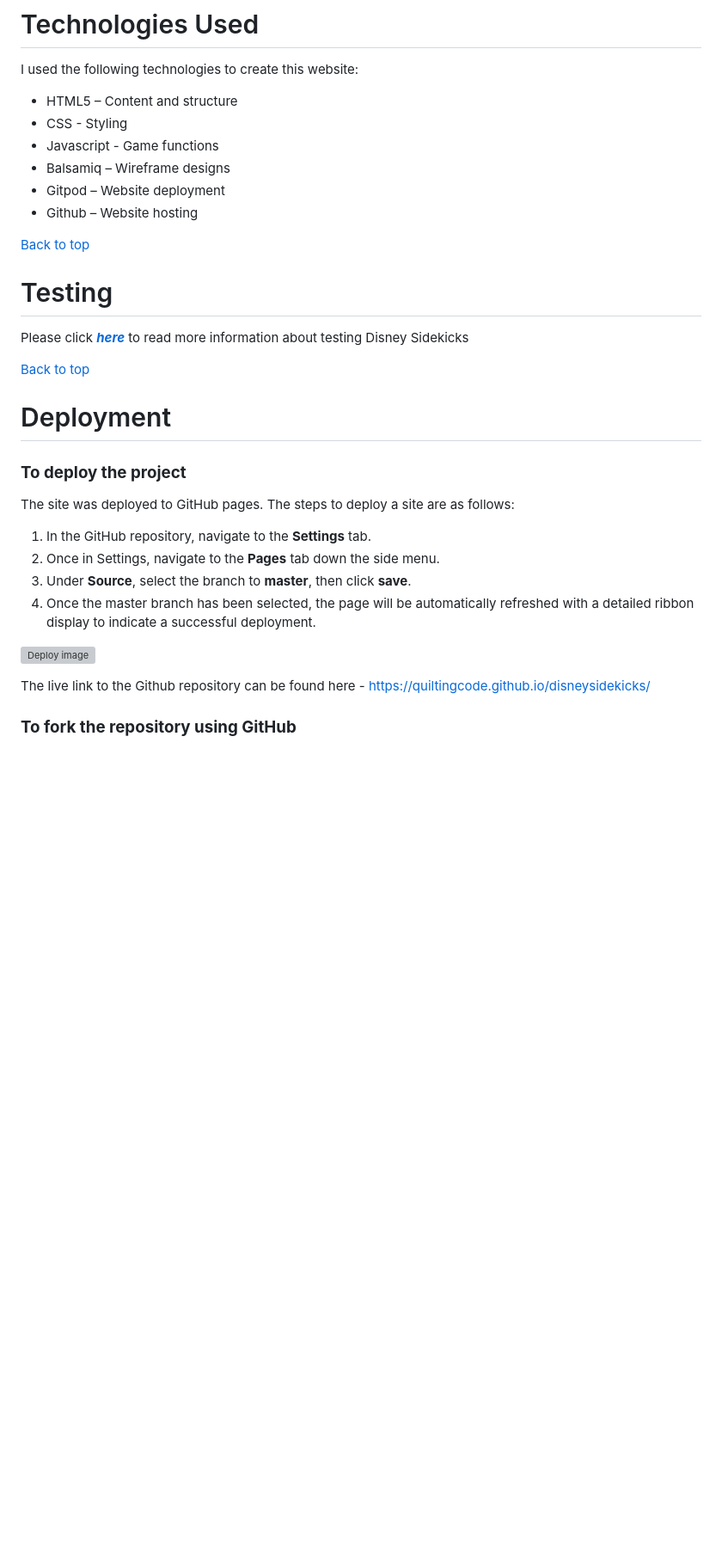
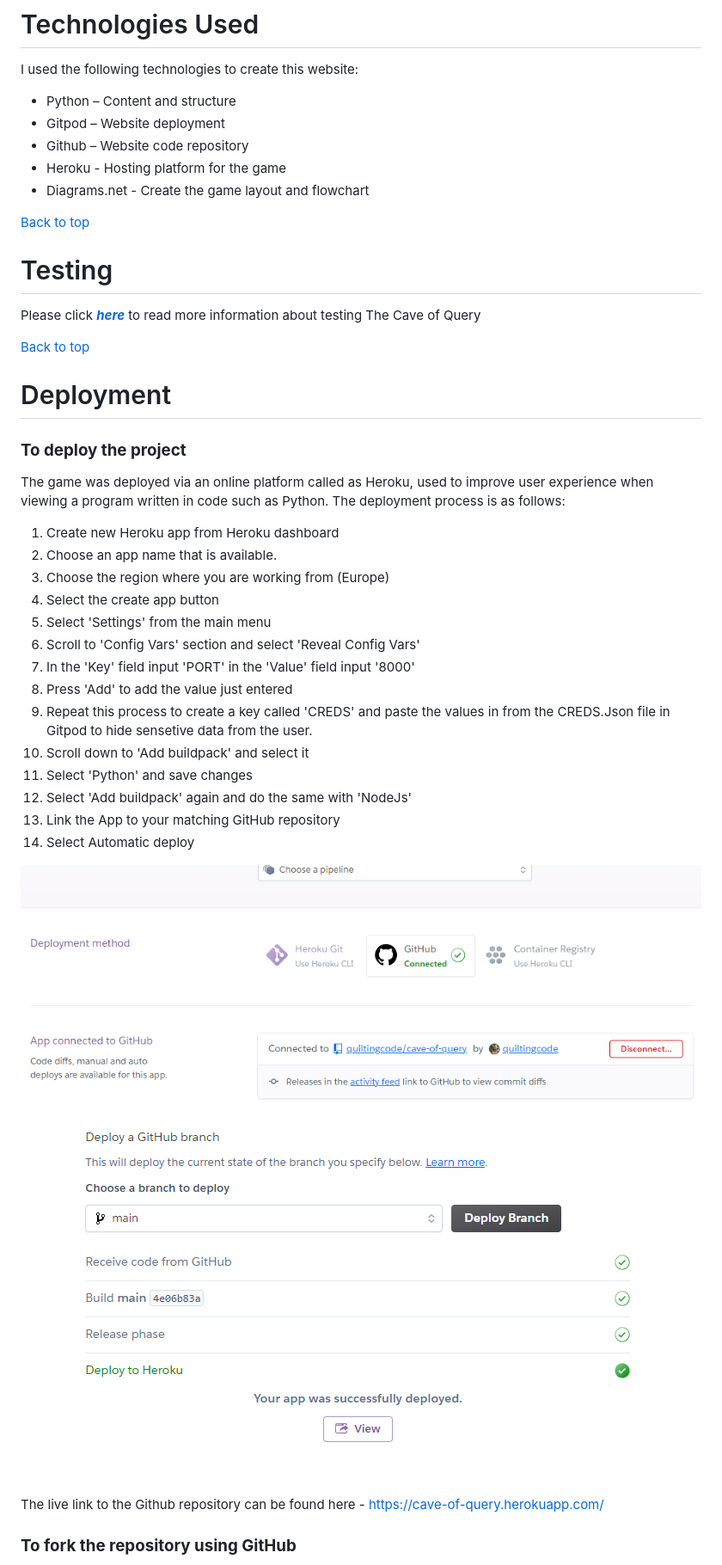
Before and after one commit to quiltingcode/cave-of-query, a Markdown page: README.md, the part around the change printed below. Shown: that part at 86% size. Rendered like a GitHub page; pictures changed too: assets/images/deploy-githubconnect.png (added), assets/images/deployment.png (added); blank space fills up the shorter version; grey boxes are pictures that could not be loaded.

Commit message:
Update readme deployment details and technologies used.

```diff
--- a/README.md
+++ b/README.md
@@ -129,34 +101,45 @@ In the future, I would like to add more features to the Disney Sidekicks Quiz. T
 
 I used the following technologies to create this website:
 
-* HTML5 – Content and structure
-* CSS - Styling
-* Javascript - Game functions
-* Balsamiq – Wireframe designs
+* Python – Content and structure
 * Gitpod – Website deployment
-* Github – Website hosting
+* Github – Website code repository
+* Heroku - Hosting platform for the game
+* Diagrams.net - Create the game layout and flowchart
 
 
 [Back to top](<#contents>)
 
 # Testing
 
-Please click [**_here_**](TESTING.md) to read more information about testing Disney Sidekicks
+Please click [**_here_**](TESTING.md) to read more information about testing The Cave of Query
 
 [Back to top](<#contents>)
 
 # Deployment
 
 ### **To deploy the project**
-The site was deployed to GitHub pages. The steps to deploy a site are as follows:
-  1. In the GitHub repository, navigate to the **Settings** tab.
-  2. Once in Settings, navigate to the **Pages** tab down the side menu.
-  3. Under **Source**, select the branch to **master**, then click **save**.
-  4. Once the master branch has been selected, the page will be automatically refreshed with a detailed ribbon display to indicate a successful deployment.
+The game was deployed via an online platform called as Heroku, used to improve user experience when viewing a program written in code such as Python. The deployment process is as follows:
 
-![Deploy image](assets/readmeimages/deploypage.PNG)
+1. Create new Heroku app from Heroku dashboard
+2. Choose an app name that is available.
+3. Choose the region where you are working from (Europe)
+4. Select the create app button
+5. Select 'Settings' from the main menu
+6. Scroll to 'Config Vars' section and select 'Reveal Config Vars'
+7. In the 'Key' field input 'PORT' in the 'Value' field input '8000'
+8. Press 'Add' to add the value just entered
+9. Repeat this process to create a key called 'CREDS' and paste the values in from the CREDS.Json file in Gitpod to hide sensetive data from the user.
+10. Scroll down to 'Add buildpack' and select it
+11. Select 'Python' and save changes
+12. Select 'Add buildpack' again and do the same with 'NodeJs'
+13. Link the App to your matching GitHub repository
+13. Select Automatic deploy
 
-  The live link to the Github repository can be found here - https://quiltingcode.github.io/disneysidekicks/
+![Deploy image](assets/images/deploy-githubconnect.png)
+![Deploy image](assets/images/deployment.png)
+
+  The live link to the Github repository can be found here - https://cave-of-query.herokuapp.com/
 
 ### **To fork the repository using GitHub**
 A copy of the GitHub Repository can be made by forking the GitHub account. This copy can be viewed and changes can be made to the copy without affecting the original repository. Take the following steps to fork the repository:
```
Also changed, not shown: other parts of README.md (+9 -37 lines), assets/images/game-intro.png (added), 1 other file.
